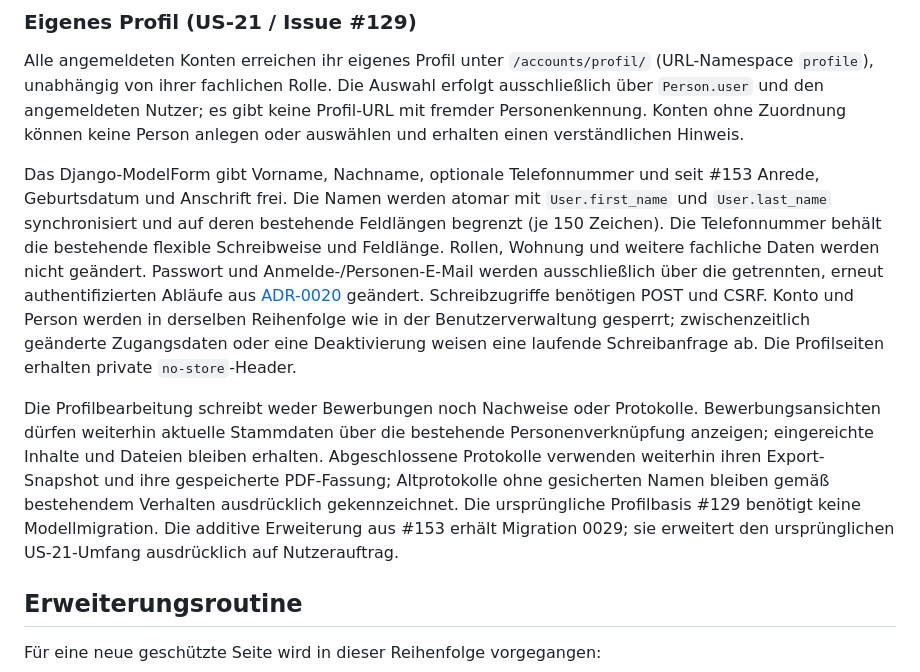
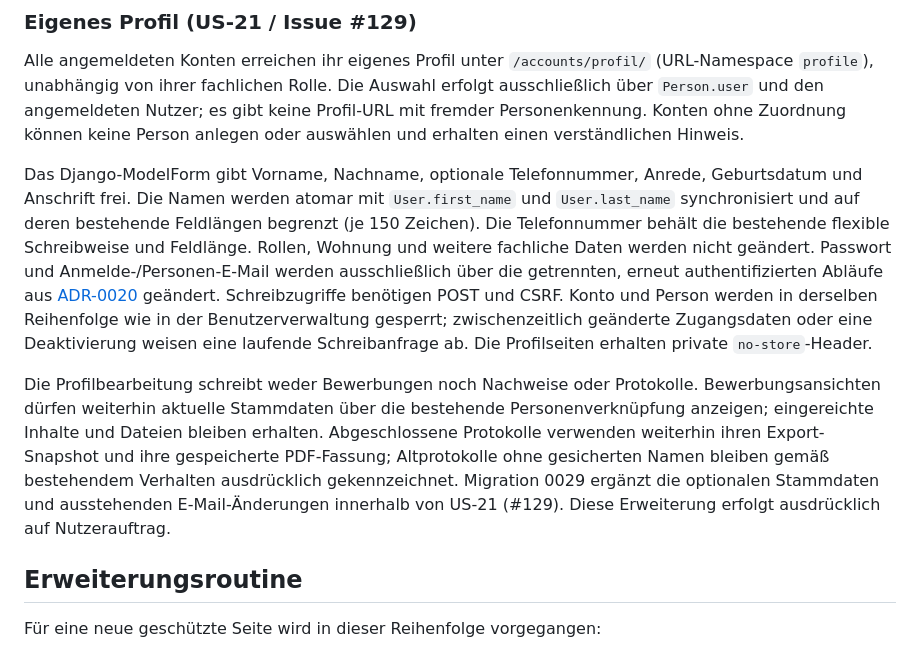
Before and after one commit to STEImmo/STEImmo, a Markdown page: docs/decisions/0008-rollen-und-zugriffskontrolle.md, the part around the change. Rendered like a GitHub page.

```diff
--- a/docs/decisions/0008-rollen-und-zugriffskontrolle.md
+++ b/docs/decisions/0008-rollen-und-zugriffskontrolle.md
@@ -215,7 +215,7 @@ erfolgt ausschließlich über `Person.user` und den angemeldeten Nutzer; es gibt
 Profil-URL mit fremder Personenkennung. Konten ohne Zuordnung können keine Person
 anlegen oder auswählen und erhalten einen verständlichen Hinweis.
 
-Das Django-ModelForm gibt Vorname, Nachname, optionale Telefonnummer und seit #153
+Das Django-ModelForm gibt Vorname, Nachname, optionale Telefonnummer,
 Anrede, Geburtsdatum und Anschrift frei. Die Namen werden atomar mit
 `User.first_name` und `User.last_name`
 synchronisiert und auf deren bestehende Feldlängen begrenzt (je 150 Zeichen).
@@ -233,10 +233,9 @@ Bewerbungsansichten dürfen weiterhin aktuelle Stammdaten über die bestehende
 Personenverknüpfung anzeigen; eingereichte Inhalte und Dateien bleiben erhalten.
 Abgeschlossene Protokolle verwenden weiterhin ihren Export-Snapshot und ihre
 gespeicherte PDF-Fassung; Altprotokolle ohne gesicherten Namen bleiben gemäß
-bestehendem Verhalten ausdrücklich gekennzeichnet. Die ursprüngliche Profilbasis
-#129 benötigt keine Modellmigration. Die additive Erweiterung aus #153 erhält
-Migration 0029; sie erweitert
-den ursprünglichen US-21-Umfang ausdrücklich auf Nutzerauftrag.
+bestehendem Verhalten ausdrücklich gekennzeichnet. Migration 0029 ergänzt
+die optionalen Stammdaten und ausstehenden E-Mail-Änderungen innerhalb von
+US-21 (#129). Diese Erweiterung erfolgt ausdrücklich auf Nutzerauftrag.
 
 ## Erweiterungsroutine
 
```
Also changed, not shown: docs/decisions/0019-demo-server-deployment.md (+1 -2 lines), docs/decisions/0020-persoenliche-kontoeinstellungen.md (+4 -6 lines).
